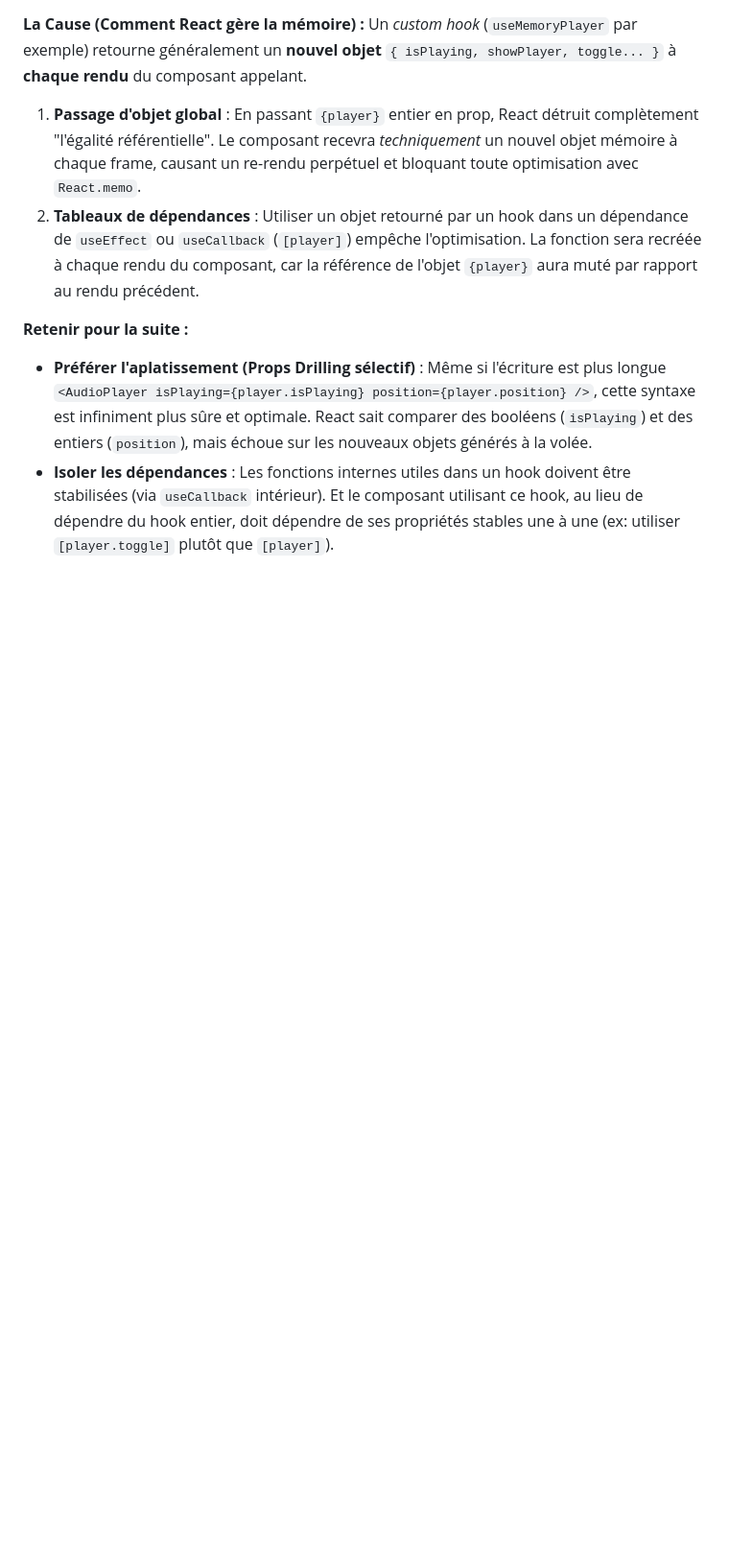
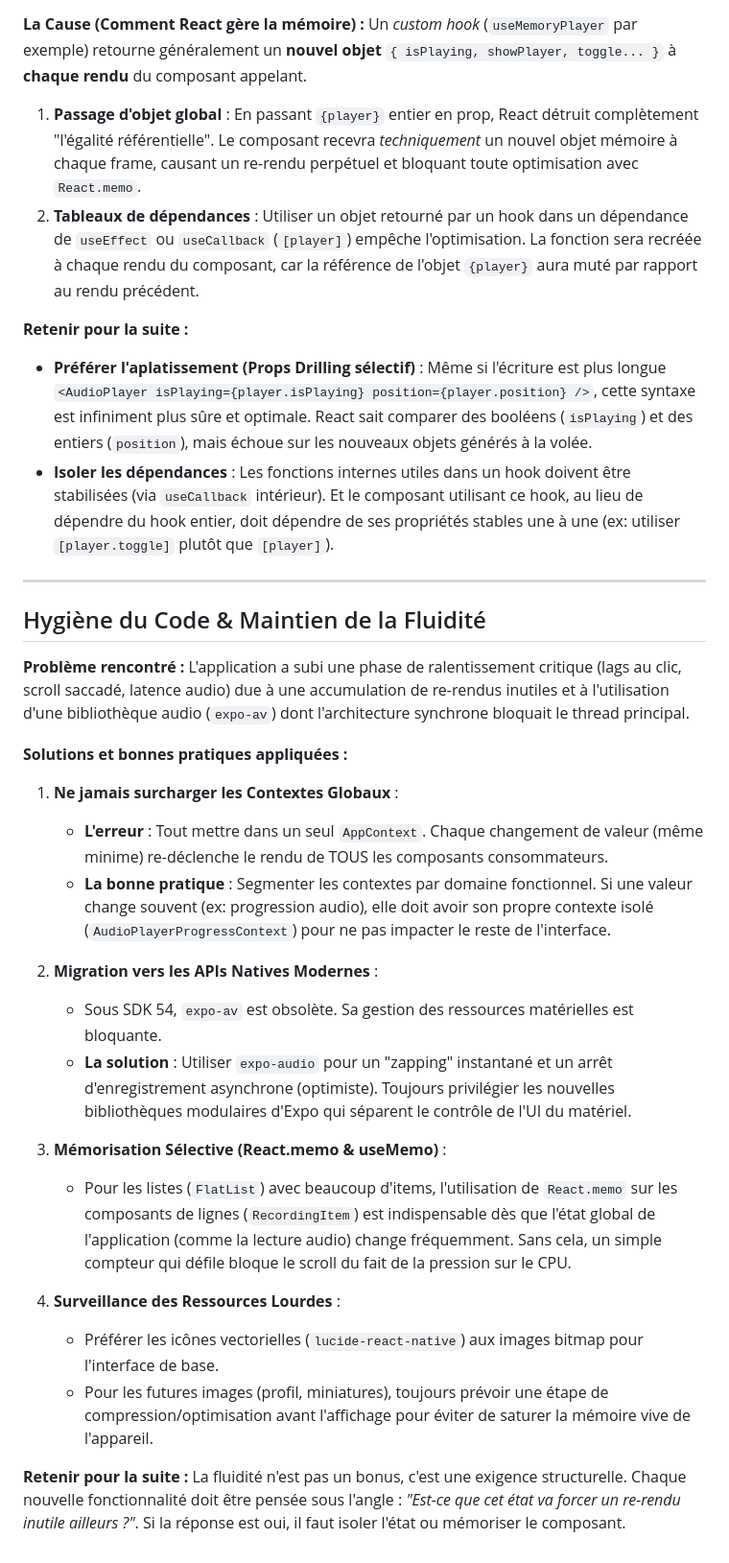
Before and after one commit to Tiany-corp/KeepYourSeed, a Markdown page: lesson.md, the part around the change. Shown at 96% size. GitHub-like rendering; blank space fills up the shorter version.

Commit message:
Update project memory and GEMINI rules with performance guidelines

```diff
--- a/lesson.md
+++ b/lesson.md
@@ -106,3 +106,30 @@ Un *custom hook* (`useMemoryPlayer` par exemple) retourne généralement un **no
 **Retenir pour la suite :**
 - **Préférer l'aplatissement (Props Drilling sélectif)** : Même si l'écriture est plus longue `<AudioPlayer isPlaying={player.isPlaying} position={player.position} />`, cette syntaxe est infiniment plus sûre et optimale. React sait comparer des booléens (`isPlaying`) et des entiers (`position`), mais échoue sur les nouveaux objets générés à la volée.
 - **Isoler les dépendances** : Les fonctions internes utiles dans un hook doivent être stabilisées (via `useCallback` intérieur). Et le composant utilisant ce hook, au lieu de dépendre du hook entier, doit dépendre de ses propriétés stables une à une (ex: utiliser `[player.toggle]` plutôt que `[player]`).
+
+---
+
+## Hygiène du Code & Maintien de la Fluidité
+
+**Problème rencontré :**
+L'application a subi une phase de ralentissement critique (lags au clic, scroll saccadé, latence audio) due à une accumulation de re-rendus inutiles et à l'utilisation d'une bibliothèque audio (`expo-av`) dont l'architecture synchrone bloquait le thread principal.
+
+**Solutions et bonnes pratiques appliquées :**
+
+1. **Ne jamais surcharger les Contextes Globaux** :
+   - **L'erreur** : Tout mettre dans un seul `AppContext`. Chaque changement de valeur (même minime) re-déclenche le rendu de TOUS les composants consommateurs.
+   - **La bonne pratique** : Segmenter les contextes par domaine fonctionnel. Si une valeur change souvent (ex: progression audio), elle doit avoir son propre contexte isolé (`AudioPlayerProgressContext`) pour ne pas impacter le reste de l'interface.
+
+2. **Migration vers les APIs Natives Modernes** :
+   - Sous SDK 54, `expo-av` est obsolète. Sa gestion des ressources matérielles est bloquante.
+   - **La solution** : Utiliser `expo-audio` pour un "zapping" instantané et un arrêt d'enregistrement asynchrone (optimiste). Toujours privilégier les nouvelles bibliothèques modulaires d'Expo qui séparent le contrôle de l'UI du matériel.
+
+3. **Mémorisation Sélective (React.memo & useMemo)** :
+   - Pour les listes (`FlatList`) avec beaucoup d'items, l'utilisation de `React.memo` sur les composants de lignes (`RecordingItem`) est indispensable dès que l'état global de l'application (comme la lecture audio) change fréquemment. Sans cela, un simple compteur qui défile bloque le scroll du fait de la pression sur le CPU.
+
+4. **Surveillance des Ressources Lourdes** :
+   - Préférer les icônes vectorielles (`lucide-react-native`) aux images bitmap pour l'interface de base.
+   - Pour les futures images (profil, miniatures), toujours prévoir une étape de compression/optimisation avant l'affichage pour éviter de saturer la mémoire vive de l'appareil.
+
+**Retenir pour la suite :**
+La fluidité n'est pas un bonus, c'est une exigence structurelle. Chaque nouvelle fonctionnalité doit être pensée sous l'angle : *"Est-ce que cet état va forcer un re-rendu inutile ailleurs ?"*. Si la réponse est oui, il faut isoler l'état ou mémoriser le composant.
```
